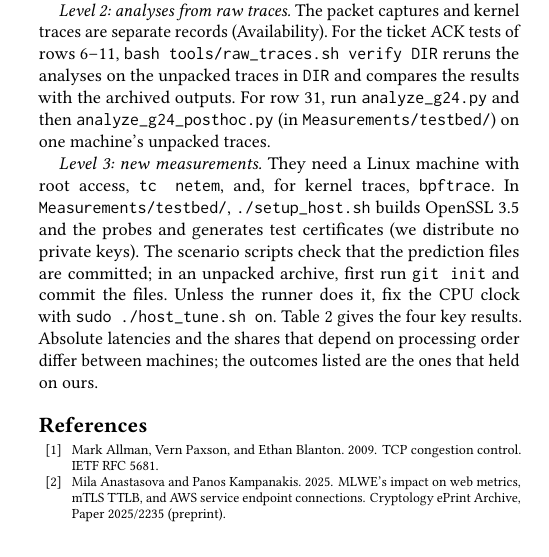
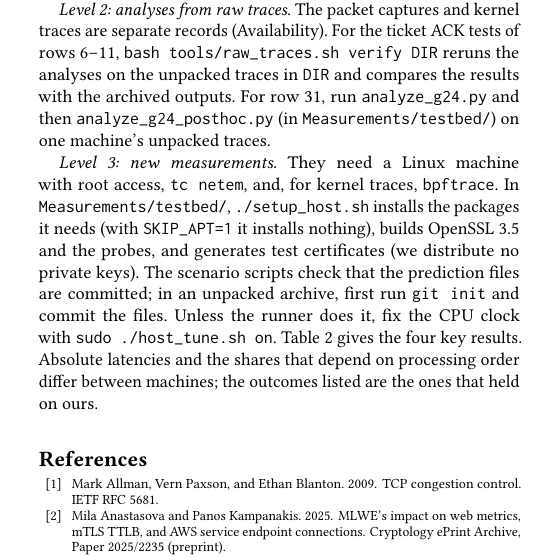
Before and after one commit to tronghieudinh/PQC-TCP-window-ticket, a LaTeX paper (paper2_short/CCR_repeatable/main.tex): part of one column of page 6 of 7, cut so that both start at the same text. Compiled offline with pdfLaTeX.

Commit message:
setup_host.sh: SKIP_APT; ignore test keys and binaries; appendix updated

```diff
--- a/paper2_short/CCR_repeatable/main.tex
+++ b/paper2_short/CCR_repeatable/main.tex
@@ -223,7 +223,7 @@ The archive (Availability) holds the code, the predictions fixed before each mea
 
 \emph{Level 2: analyses from raw traces.} The packet captures and kernel traces are separate records (Availability). For the ticket ACK tests of rows 6--11, \texttt{bash tools/raw\_traces.sh verify DIR} reruns the analyses on the unpacked traces in \texttt{DIR} and compares the results with the archived outputs. For row~31, run \texttt{analyze\_g24.py} and then \texttt{analyze\_g24\_posthoc.py} (in \texttt{Measurements/testbed/}) on one machine's unpacked traces.
 
-\emph{Level 3: new measurements.} They need a Linux machine with root access, \texttt{tc netem}, and, for kernel traces, \texttt{bpftrace}. In \texttt{Measurements/testbed/}, \texttt{./setup\_host.sh} builds OpenSSL~3.5 and the probes and generates test certificates (we distribute no private keys). The scenario scripts check that the prediction files are committed; in an unpacked archive, first run \texttt{git init} and commit the files. Unless the runner does it, fix the CPU clock with \texttt{sudo ./host\_tune.sh on}. Table~\ref{tab:key} gives the four key results. Absolute latencies and the shares that depend on processing order differ between machines; the outcomes listed are the ones that held on ours.
+\emph{Level 3: new measurements.} They need a Linux machine with root access, \texttt{tc netem}, and, for kernel traces, \texttt{bpftrace}. In \texttt{Measurements/testbed/}, \texttt{./setup\_host.sh} installs the packages it needs (with \texttt{SKIP\_APT=1} it installs nothing), builds OpenSSL~3.5 and the probes, and generates test certificates (we distribute no private keys). The scenario scripts check that the prediction files are committed; in an unpacked archive, first run \texttt{git init} and commit the files. Unless the runner does it, fix the CPU clock with \texttt{sudo ./host\_tune.sh on}. Table~\ref{tab:key} gives the four key results. Absolute latencies and the shares that depend on processing order differ between machines; the outcomes listed are the ones that held on ours.
 
 \begin{table}[t]
 \caption{Repeating the four key results (\texttt{.../} stands for \texttt{Measurements/scenarios/shared/}).}
```
Also changed, not shown: 2 other files.
